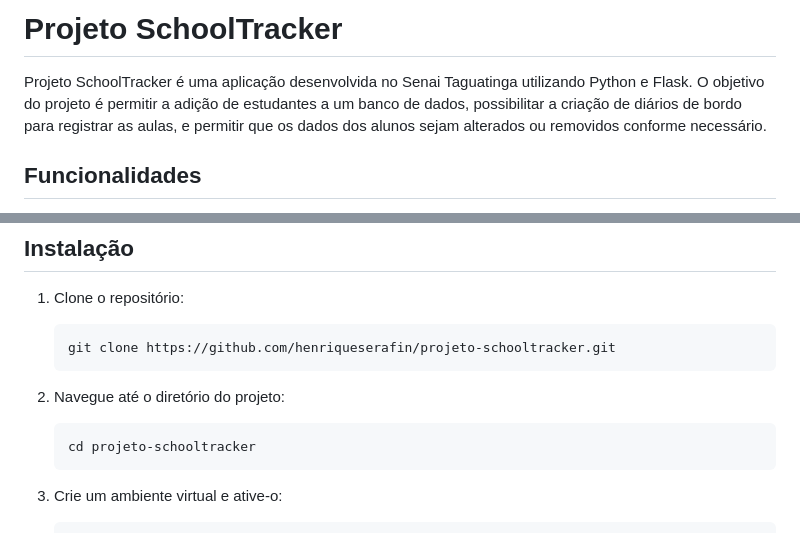
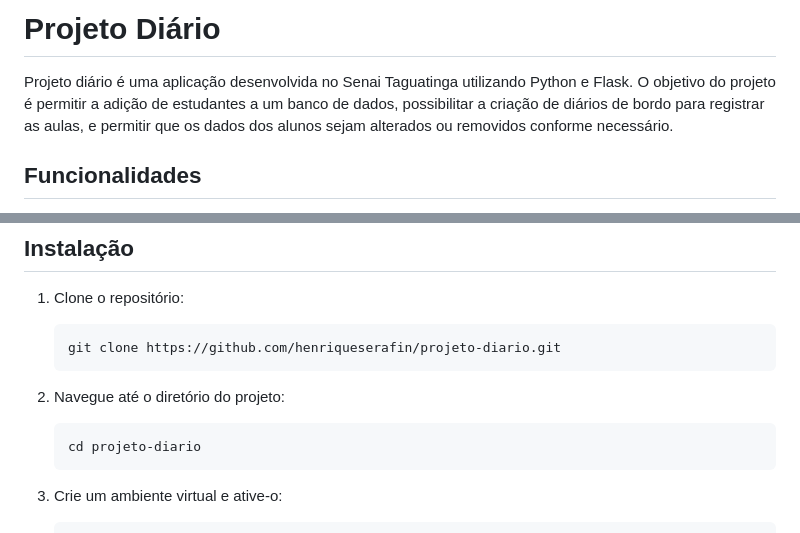
Before and after one commit to romulosilvestre/schooltrackerv2, a Markdown page: README.md, 2 parts joined by grey strips. Drawn GitHub-style.

````diff
--- a/README.md
+++ b/README.md
@@ -1,6 +1,5 @@
-# Projeto SchoolTracker
-
-Projeto SchoolTracker é uma aplicação desenvolvida no Senai Taguatinga utilizando Python e Flask. O objetivo do projeto é permitir a adição de estudantes a um banco de dados, possibilitar a criação de diários de bordo para registrar as aulas, e permitir que os dados dos alunos sejam alterados ou removidos conforme necessário.
+# Projeto Diário
+Projeto diário é uma aplicação desenvolvida no Senai Taguatinga utilizando Python e Flask. O objetivo do projeto é permitir a adição de estudantes a um banco de dados, possibilitar a criação de diários de bordo para registrar as aulas, e permitir que os dados dos alunos sejam alterados ou removidos conforme necessário.
 
 ## Funcionalidades
 
@@ -23,12 +22,12 @@ Projeto SchoolTracker é uma aplicação desenvolvida no Senai Taguatinga utiliz
 
 1. Clone o repositório:
     ```bash
-    git clone https://github.com/henriqueserafin/projeto-schooltracker.git
+    git clone https://github.com/henriqueserafin/projeto-diario.git
     ```
 
 2. Navegue até o diretório do projeto:
     ```bash
-    cd projeto-schooltracker
+    cd projeto-diario
     ```
 
 3. Crie um ambiente virtual e ative-o:
````
